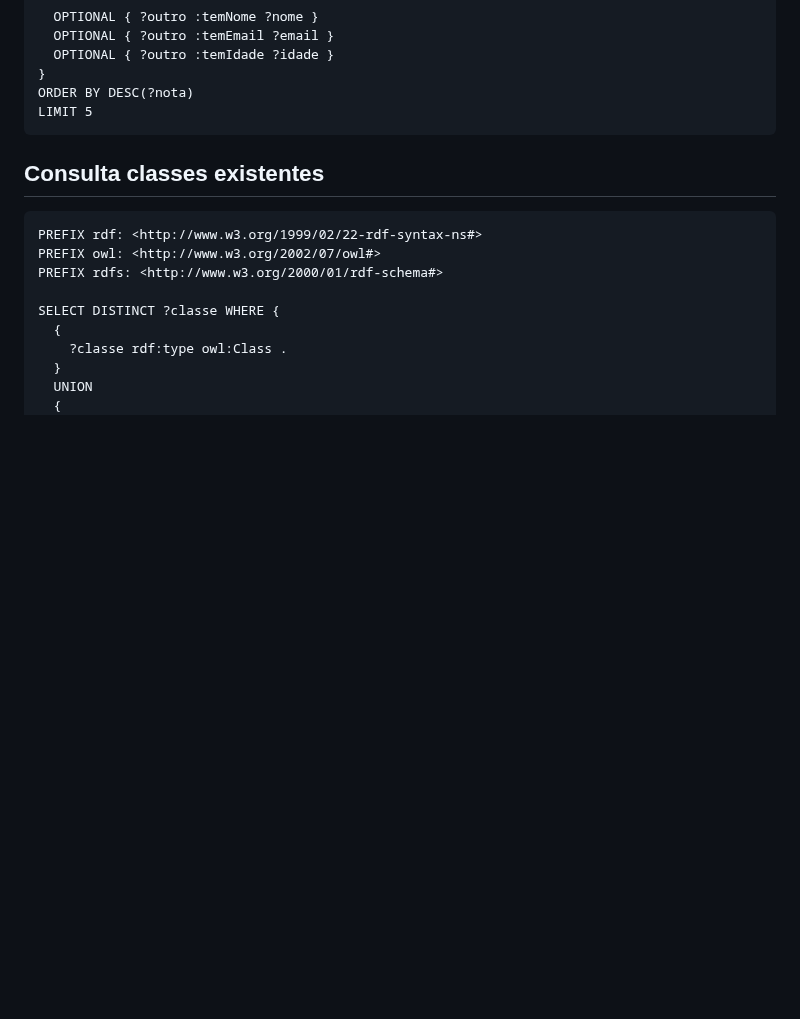
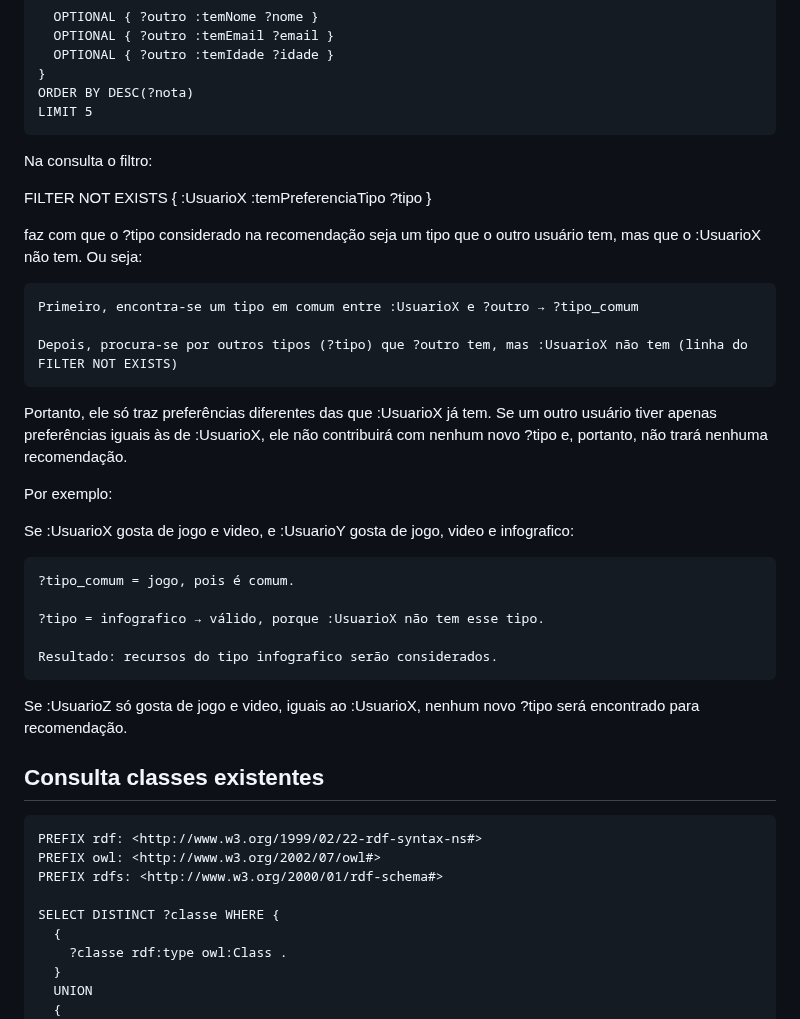
Before and after one commit to renatobdo/SIN5033-Projeto, a Markdown page: README.md, the part around the change. Drawn GitHub-style; blank space fills up the shorter version.

````diff
--- a/README.md
+++ b/README.md
@@ -153,6 +153,31 @@ SELECT DISTINCT ?recurso ?tipo ?nota ?nome ?email ?idade WHERE {
 ORDER BY DESC(?nota)
 LIMIT 5
 ```
+Na consulta o filtro:
+
+FILTER NOT EXISTS { :UsuarioX :temPreferenciaTipo ?tipo }
+
+faz com que o ?tipo considerado na recomendação seja um tipo que o outro usuário tem, mas que o :UsuarioX não tem. Ou seja:
+
+    Primeiro, encontra-se um tipo em comum entre :UsuarioX e ?outro → ?tipo_comum
+
+    Depois, procura-se por outros tipos (?tipo) que ?outro tem, mas :UsuarioX não tem (linha do FILTER NOT EXISTS)
+
+Portanto, ele só traz preferências diferentes das que :UsuarioX já tem. Se um outro usuário tiver apenas preferências iguais
+às de :UsuarioX, ele não contribuirá com nenhum novo ?tipo e, portanto, não trará nenhuma recomendação.
+
+Por exemplo:
+
+Se :UsuarioX gosta de jogo e video, e :UsuarioY gosta de jogo, video e infografico:
+
+    ?tipo_comum = jogo, pois é comum.
+
+    ?tipo = infografico → válido, porque :UsuarioX não tem esse tipo.
+
+    Resultado: recursos do tipo infografico serão considerados.
+
+Se :UsuarioZ só gosta de jogo e video, iguais ao :UsuarioX, nenhum novo ?tipo será encontrado para recomendação.
+
 
 ## Consulta classes existentes
 
````
